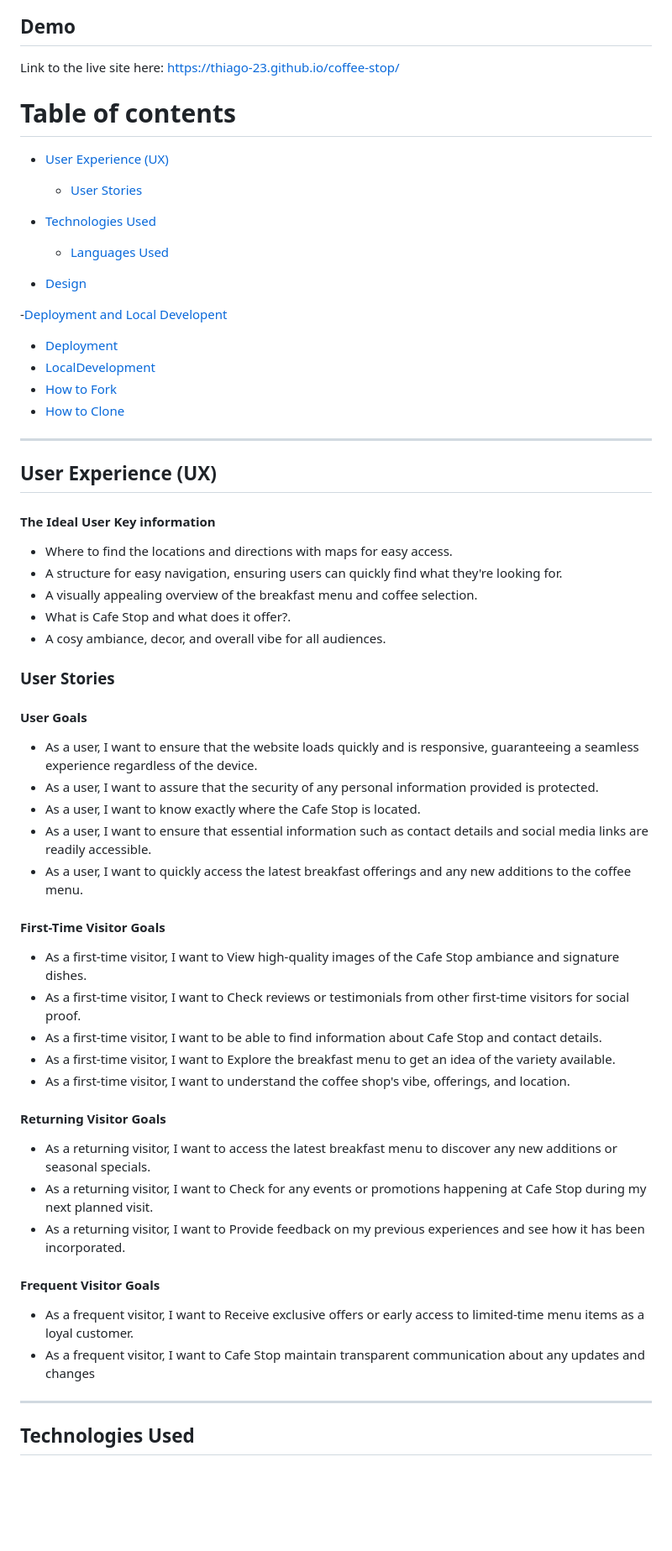
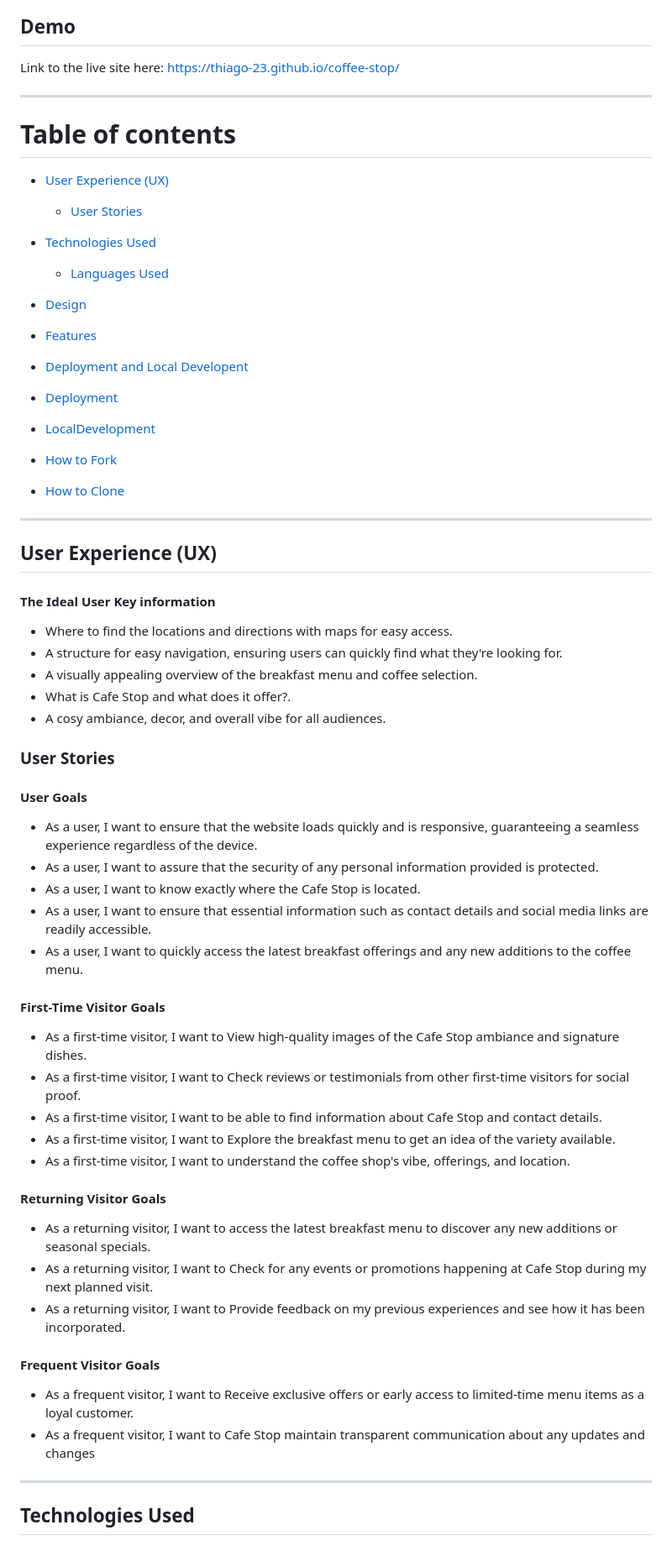
Before and after one commit to thiago-23/coffee-stop, a Markdown page: README.md, the part around the change printed below. Shown: that part at 84% size. Rendered like a GitHub page; blank space fills up the shorter version.

```diff
--- a/README.md
+++ b/README.md
@@ -11,21 +10,25 @@ Invites you to embark on a culinary adventure, discovering the art of breakfast
 
 Link to the live site here: <https://thiago-23.github.io/coffee-stop/>
 
+---
+
 # Table of contents
 
-- [User Experience (UX)](#User-Experience-UX)
-  - [User Stories](#user-stories)
+* [User Experience (UX)](#user-experience-ux)
+  * [User Stories](#user-stories)
 
-- [Technologies Used](#Technologies-Used)
-  - [Languages Used](#languages-used)
+* [Technologies Used](#technologies-used)
+  * [Languages Used](#languages-used)
 
-- [Design](#Design)
+* [Design](#design)
 
--[Deployment and Local Developent](#Deployment-and-Local-Developent)
- - [Deployment](#Deployment)
-- [LocalDevelopment](#Local-Development)
-- [How to Fork](#How-to-Fork)
-- [How to Clone](#How-to-Clone)
+* [Features](#features)
+
+* [Deployment and Local Developent](#deployment-and-local-development)
+* [Deployment](#deployment)
+* [LocalDevelopment](#local-development)
+* [How to Fork](#how-to-fork)
+* [How to Clone](#how-to-clone)
 
 ---
 
@@ -33,40 +36,40 @@ Link to the live site here: <https://thiago-23.github.io/coffee-stop/>
 
 #### The Ideal User Key information
 
-- Where to find the locations and directions with maps for easy access.
-- A structure for easy navigation, ensuring users can quickly find what they're looking for.
-- A visually appealing overview of the breakfast menu and coffee selection.
-- What is Cafe Stop and what does it offer?.
-- A cosy ambiance, decor, and overall vibe for all audiences.
+* Where to find the locations and directions with maps for easy access.
+* A structure for easy navigation, ensuring users can quickly find what they're looking for.
+* A visually appealing overview of the breakfast menu and coffee selection.
+* What is Cafe Stop and what does it offer?.
+* A cosy ambiance, decor, and overall vibe for all audiences.
 
 ### User Stories
 
 #### User Goals
 
-- As a user, I want to ensure that the website loads quickly and is responsive, guaranteeing a seamless experience regardless of the device.
-- As a user, I want to assure that the security of any personal information provided is protected.
-- As a user, I want to know exactly where the Cafe Stop is located.
-- As a user, I want to ensure that essential information such as contact details and social media links are readily accessible.
-- As a user, I want to quickly access the latest breakfast offerings and any new additions to the coffee menu.
+* As a user, I want to ensure that the website loads quickly and is responsive, guaranteeing a seamless experience regardless of the device.
+* As a user, I want to assure that the security of any personal information provided is protected.
+* As a user, I want to know exactly where the Cafe Stop is located.
+* As a user, I want to ensure that essential information such as contact details and social media links are readily accessible.
+* As a user, I want to quickly access the latest breakfast offerings and any new additions to the coffee menu.
 
 #### First-Time Visitor Goals
 
-- As a first-time visitor, I want to View high-quality images of the Cafe Stop ambiance and signature dishes.
-- As a first-time visitor, I want to Check reviews or testimonials from other first-time visitors for social proof.
-- As a first-time visitor, I want to be able to find information about Cafe Stop and contact details.
-- As a first-time visitor, I want to Explore the breakfast menu to get an idea of the variety available.
-- As a first-time visitor, I want to understand the coffee shop's vibe, offerings, and location.
+* As a first-time visitor, I want to View high-quality images of the Cafe Stop ambiance and signature dishes.
+* As a first-time visitor, I want to Check reviews or testimonials from other first-time visitors for social proof.
+* As a first-time visitor, I want to be able to find information about Cafe Stop and contact details.
+* As a first-time visitor, I want to Explore the breakfast menu to get an idea of the variety available.
+* As a first-time visitor, I want to understand the coffee shop's vibe, offerings, and location.
 
 #### Returning Visitor Goals
 
-- As a returning visitor, I want to access the latest breakfast menu to discover any new additions or seasonal specials.
-- As a returning visitor, I want to Check for any events or promotions happening at Cafe Stop during my next planned visit.
-- As a returning visitor, I want to Provide feedback on my previous experiences and see how it has been incorporated.
+* As a returning visitor, I want to access the latest breakfast menu to discover any new additions or seasonal specials.
+* As a returning visitor, I want to Check for any events or promotions happening at Cafe Stop during my next planned visit.
+* As a returning visitor, I want to Provide feedback on my previous experiences and see how it has been incorporated.
 
 #### Frequent Visitor Goals
 
-- As a frequent visitor, I want to Receive exclusive offers or early access to limited-time menu items as a loyal customer.
-- As a frequent visitor, I want to Cafe Stop maintain transparent communication about any updates and changes
+* As a frequent visitor, I want to Receive exclusive offers or early access to limited-time menu items as a loyal customer.
+* As a frequent visitor, I want to Cafe Stop maintain transparent communication about any updates and changes
 
 ---
 
```
Also changed, not shown: other parts of README.md (+5 -1 lines).
